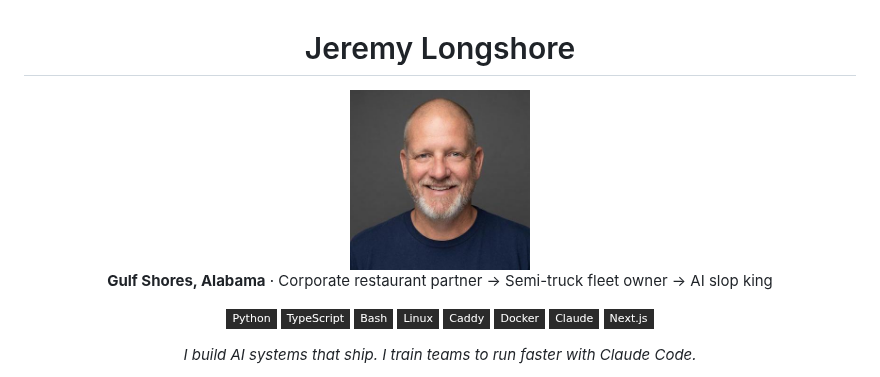
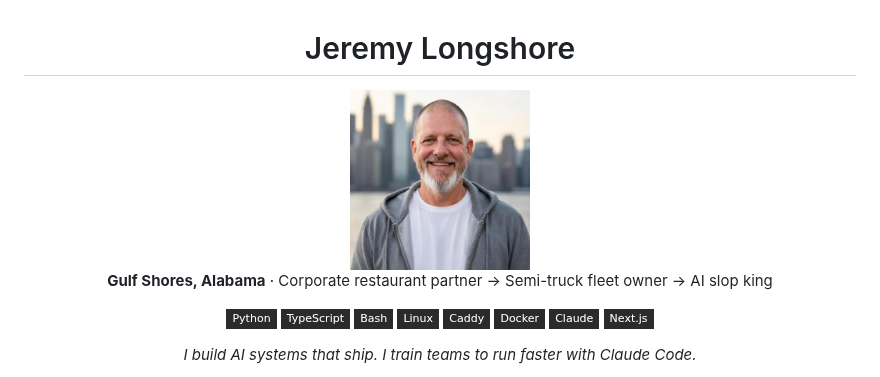
Before and after one commit to jeremylongshore/jeremylongshore, a Markdown page: README.md, the part around one of its changes. Rendered like a GitHub page; pictures changed too: avatar.jpeg (added); badges without logos.

```diff
--- a/README.md
+++ b/README.md
@@ -2,7 +2,7 @@
 
 # Jeremy Longshore
 
-<img src="profile.jpeg" alt="Jeremy Longshore" width="180" />
+<img src="avatar.jpeg" alt="Jeremy Longshore" width="180" />
 
 **Gulf Shores, Alabama** · Corporate restaurant partner → Semi-truck fleet owner → AI slop king
 
```
Also changed, not shown: other parts of README.md (+0 -11 lines).
